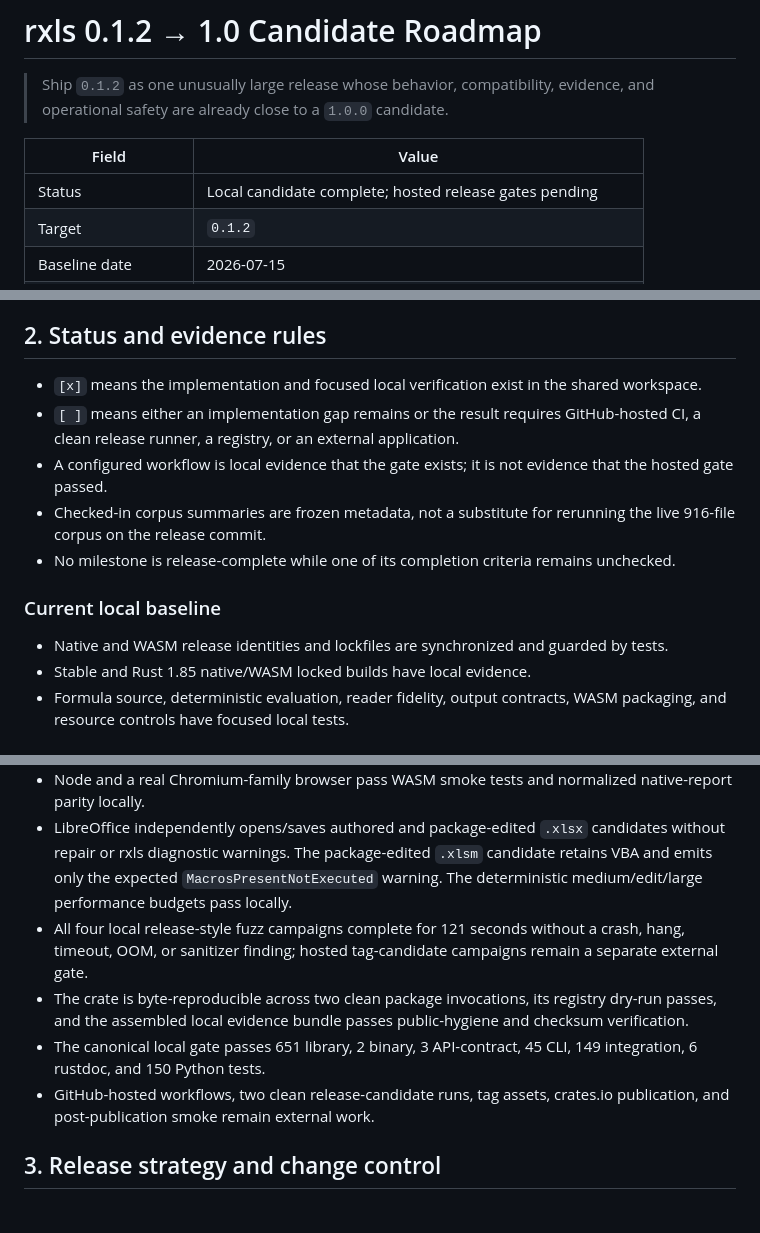
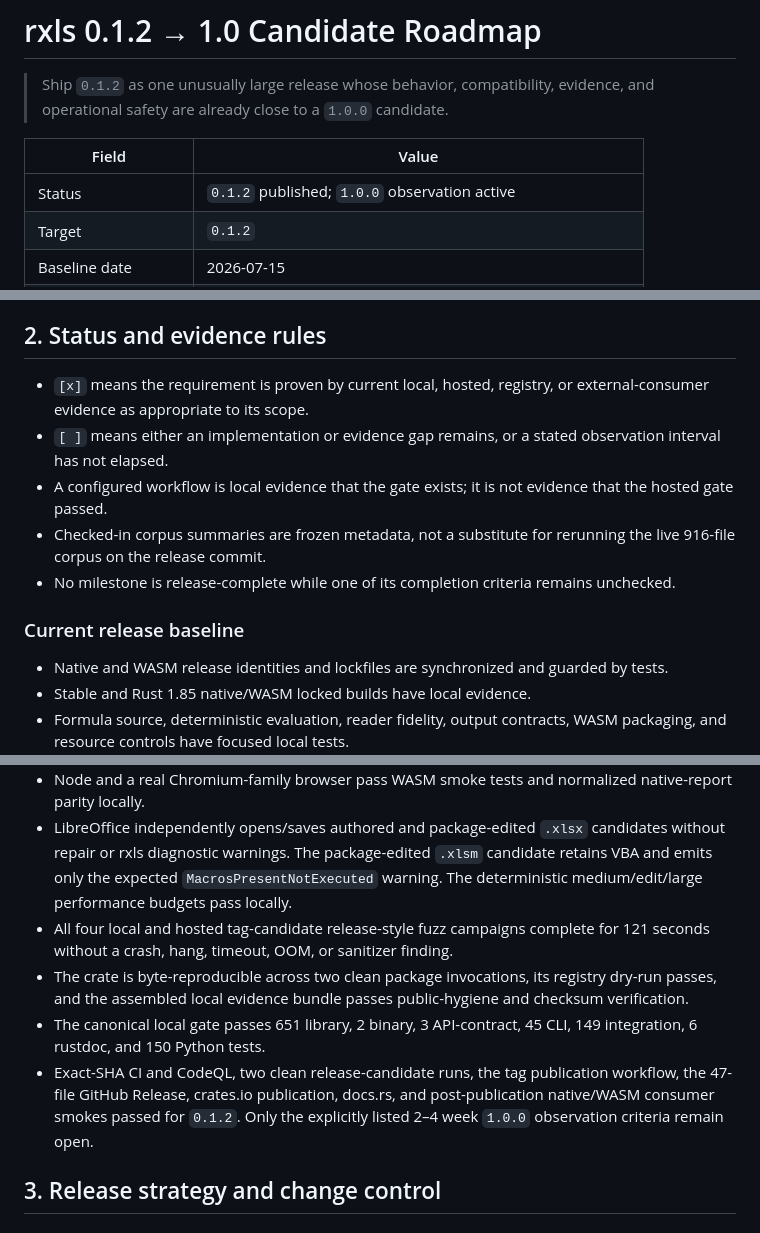
Before and after one commit to HyunjoJung/rxls, a Markdown page: ROADMAP-0.1.2.md, 3 parts joined by grey strips. Drawn GitHub-style.

Commit message:
Correct release roadmap status

```diff
--- a/ROADMAP-0.1.2.md
+++ b/ROADMAP-0.1.2.md
@@ -5,7 +5,7 @@
 
 | Field | Value |
 | --- | --- |
-| Status | Local candidate complete; hosted release gates pending |
+| Status | `0.1.2` published; `1.0.0` observation active |
 | Target | `0.1.2` |
 | Baseline date | 2026-07-15 |
 | Original estimate | 30–45 solo development days, about eight weeks |
@@ -28,13 +28,15 @@
 
 ## 2. Status and evidence rules
 
-- `[x]` means the implementation and focused local verification exist in the shared workspace.
-- `[ ]` means either an implementation gap remains or the result requires GitHub-hosted CI, a clean release runner, a registry, or an external application.
+- `[x]` means the requirement is proven by current local, hosted, registry, or
+  external-consumer evidence as appropriate to its scope.
+- `[ ]` means either an implementation or evidence gap remains, or a stated
+  observation interval has not elapsed.
 - A configured workflow is local evidence that the gate exists; it is not evidence that the hosted gate passed.
 - Checked-in corpus summaries are frozen metadata, not a substitute for rerunning the live 916-file corpus on the release commit.
 - No milestone is release-complete while one of its completion criteria remains unchecked.
 
-### Current local baseline
+### Current release baseline
 
 - Native and WASM release identities and lockfiles are synchronized and guarded by tests.
 - Stable and Rust 1.85 native/WASM locked builds have local evidence.
@@ -43,10 +45,14 @@
 - The latest local run reproduces that complete 916-file baseline and all four parity thresholds.
 - Node and a real Chromium-family browser pass WASM smoke tests and normalized native-report parity locally.
 - LibreOffice independently opens/saves authored and package-edited `.xlsx` candidates without repair or rxls diagnostic warnings. The package-edited `.xlsm` candidate retains VBA and emits only the expected `MacrosPresentNotExecuted` warning. The deterministic medium/edit/large performance budgets pass locally.
-- All four local release-style fuzz campaigns complete for 121 seconds without a crash, hang, timeout, OOM, or sanitizer finding; hosted tag-candidate campaigns remain a separate external gate.
+- All four local and hosted tag-candidate release-style fuzz campaigns complete
+  for 121 seconds without a crash, hang, timeout, OOM, or sanitizer finding.
 - The crate is byte-reproducible across two clean package invocations, its registry dry-run passes, and the assembled local evidence bundle passes public-hygiene and checksum verification.
 - The canonical local gate passes 651 library, 2 binary, 3 API-contract, 45 CLI, 149 integration, 6 rustdoc, and 150 Python tests.
-- GitHub-hosted workflows, two clean release-candidate runs, tag assets, crates.io publication, and post-publication smoke remain external work.
+- Exact-SHA CI and CodeQL, two clean release-candidate runs, the tag publication
+  workflow, the 47-file GitHub Release, crates.io publication, docs.rs, and
+  post-publication native/WASM consumer smokes passed for `0.1.2`. Only the
+  explicitly listed 2–4 week `1.0.0` observation criteria remain open.
 
 ## 3. Release strategy and change control
 
```
